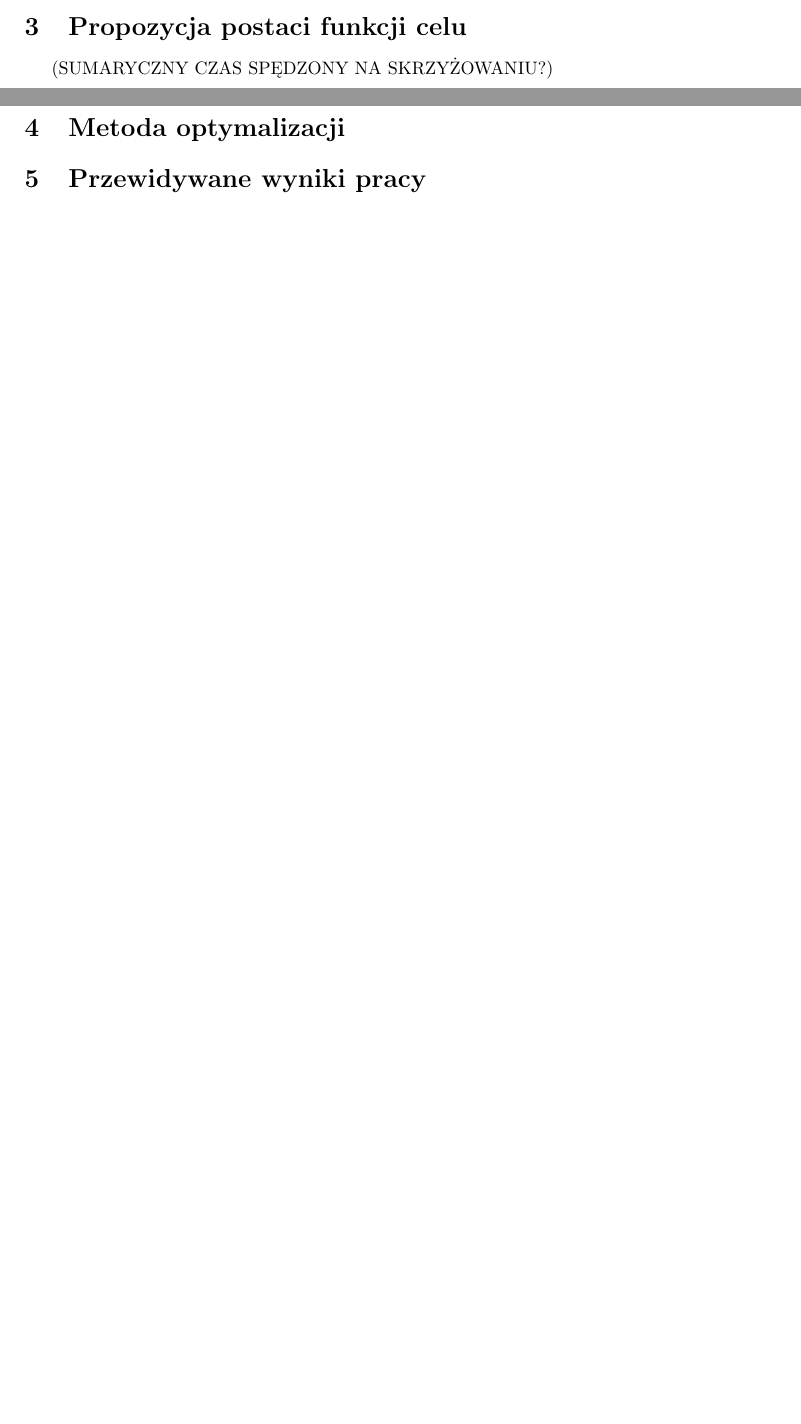
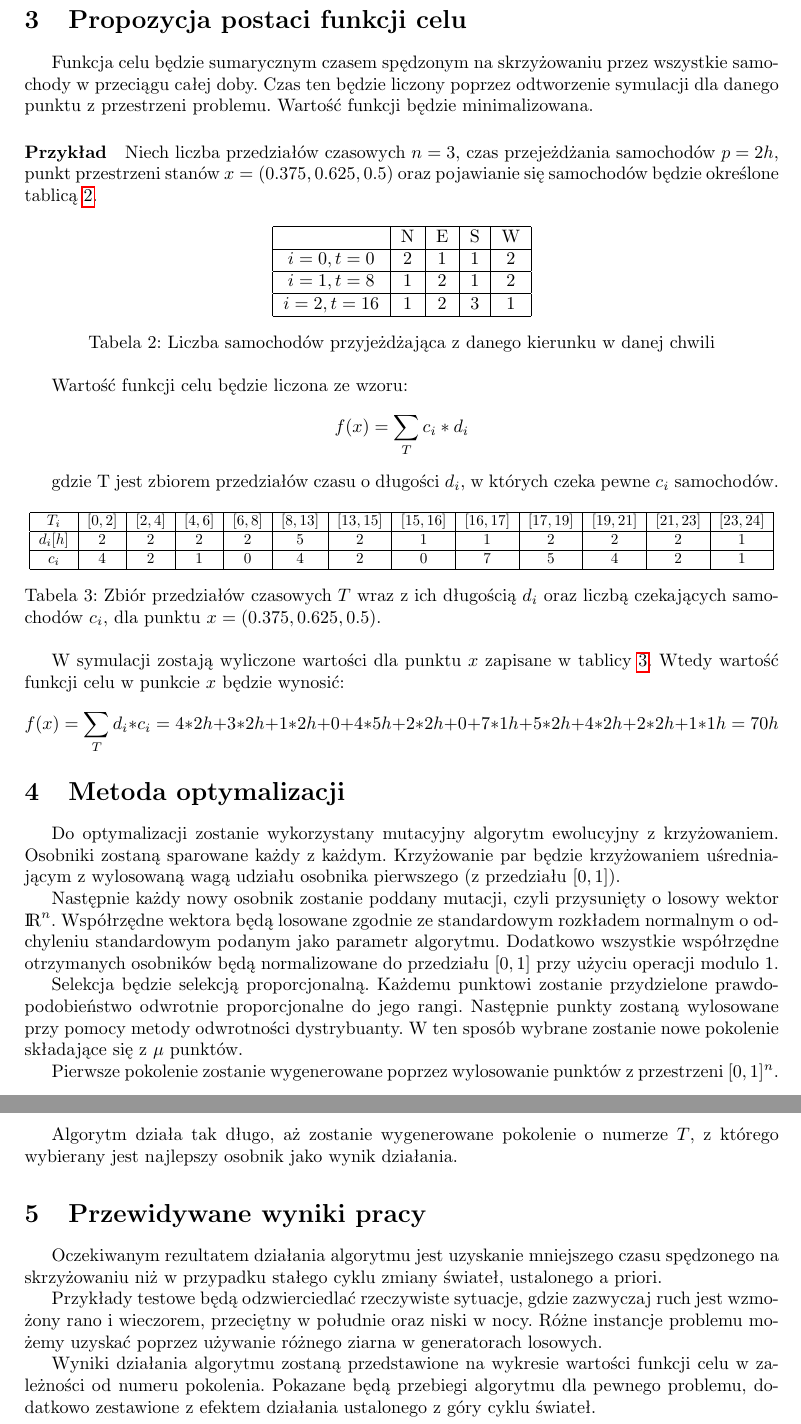
Before and after one commit to buoto/metaheuristic-traffic-lights, a LaTeX document (doc/koncepcja.tex): two parts of pages 1 and 2 of 2 before the commit and two parts of pages 2 and 3 of 3 after it, joined at a grey line, cut so that both start at the same text, the shorter picture padded with empty space. Compiled offline with pdfLaTeX.

Commit message:
Docs MVP

```diff
--- a/doc/koncepcja.tex
+++ b/doc/koncepcja.tex
@@ -7,6 +7,7 @@
 \usepackage{indentfirst}
 \usepackage{ragged2e}
 \usepackage{hyperref}
+\usepackage{mathtools}
 
 \frenchspacing
 
@@ -69,9 +76,86 @@ kolejno na skrzyżowanie do momentu wyczerpania samochodów w kolejce lub zmiany
 
 \section{Propozycja postaci funkcji celu}
-(SUMARYCZNY CZAS SPĘDZONY NA SKRZYŻOWANIU?)
+Funkcja celu będzie sumarycznym czasem spędzonym na skrzyżowaniu przez wszystkie
+samochody w przeciągu całej doby. Czas ten będzie liczony poprzez odtworzenie
+symulacji dla danego punktu z przestrzeni problemu. Wartość funkcji będzie
+minimalizowana.
+
+\paragraph{Przykład} Niech liczba przedziałów czasowych $n=3$, czas
+przejeżdżania samochodów $p=2h$, punkt przestrzeni stanów $x=(0.375, 0.625, 0.5)$
+oraz pojawianie się samochodów będzie określone tablicą~\ref{tab:example}.
+
+\begin{table}[ht]
+    \centering
+    \begin{tabular}{| c | c | c | c | c |}
+        \hline
+         & N & E & S & W \\ \hline
+         $i=0, t=0$ & 2 & 1 & 1 & 2\\ \hline
+         $i=1, t=8$ & 1 & 2 & 1 & 2\\ \hline
+         $i=2, t=16$ & 1 & 2 & 3 & 1\\ \hline
+    \end{tabular}
+    \caption{Liczba samochodów przyjeżdżająca z danego kierunku w danej chwili\label{tab:example}}
+\end{table}
+
+Wartość funkcji celu będzie liczona ze wzoru:
+$$f(x) = \sum\limits_{T} c_i * d_i $$
+
+gdzie T jest zbiorem przedziałów czasu o długości $d_i$, w których czeka pewne $c_i$
+samochodów.
+
+\begin{table}[ht]
+    \centering
+    \resizebox{\textwidth}{!}{
+    \begin{tabular}{| c | c | c | c | c | c | c | c | c | c | c | c | c |}
+        \hline
+         $T_i$     & $[0, 2]$ & $[2, 4]$ & $[4, 6]$ & $[6, 8]$ & $[8, 13]$ & $[13, 15]$ & $[15, 16]$ & $[16, 17]$ & $[17, 19]$ & $[19, 21]$ & $[21, 23]$ & $[23, 24]$ \\ \hline
+         $d_i [h]$ & 2 & 2 & 2 & 2 & 5 & 2 & 1 & 1 & 2 & 2 & 2 & 1 \\ \hline
+         $c_i$     & 4 & 2 & 1 & 0 & 4 & 2 & 0 & 7 & 5 & 4 & 2 & 1 \\ \hline
+    \end{tabular}
+}
+    \caption{Zbiór przedziałów czasowych $T$ wraz z ich długością $d_i$ oraz
+    liczbą czekających samochodów $c_i$, dla punktu $x=(0.375, 0.625, 0.5)$\label{tab:intervals}.}
+\end{table}
+
+W symulacji zostają wyliczone wartości dla punktu $x$ zapisane w tablicy~\ref{tab:intervals}.
+Wtedy wartość funkcji celu w punkcie $x$ będzie wynosić:
+$$f(x) = \sum\limits_{T} d_i * c_i = 4*2h + 3*2h + 1*2h + 0 + 4*5h + 2*2h + 0 + 7*1h + 5*2h + 4*2h + 2*2h + 1*1h = 70h $$
 
 \section{Metoda optymalizacji}
+Do optymalizacji zostanie wykorzystany mutacyjny algorytm ewolucyjny
+z krzyżowaniem. Osobniki zostaną sparowane każdy z każdym. Krzyżowanie par będzie
+krzyżowaniem uśredniającym z wylosowaną wagą udziału osobnika pierwszego
+(z przedziału $[0, 1]$).
+
+Następnie każdy nowy osobnik zostanie poddany mutacji,
+czyli przysunięty o losowy wektor ${\rm I\!R}^n$. Współrzędne wektora będą
+losowane zgodnie ze standardowym rozkładem normalnym o odchyleniu standardowym
+podanym jako parametr algorytmu. Dodatkowo wszystkie współrzędne otrzymanych
+osobników będą normalizowane do przedziału $[0, 1]$ przy użyciu operacji modulo 1.
+
+Selekcja będzie selekcją proporcjonalną. Każdemu punktowi zostanie przydzielone
+prawdopodobieństwo odwrotnie proporcjonalne do jego rangi. Następnie punkty
+zostaną wylosowane przy pomocy metody odwrotności dystrybuanty. W ten sposób
+wybrane zostanie nowe pokolenie składające się z $\mu$ punktów.
+
+Pierwsze pokolenie zostanie wygenerowane poprzez wylosowanie punktów z
+przestrzeni $[0, 1]^n$.
+
+Algorytm działa tak długo, aż zostanie wygenerowane pokolenie o numerze $T$,
+z którego wybierany jest najlepszy osobnik jako wynik działania.
 
 \section{Przewidywane wyniki pracy}
+Oczekiwanym rezultatem działania algorytmu jest uzyskanie mniejszego czasu
+spędzonego na skrzyżowaniu niż w przypadku stałego cyklu zmiany świateł,
+ustalonego a priori.
+
+Przykłady testowe będą odzwierciedlać rzeczywiste sytuacje, gdzie zazwyczaj
+ruch jest wzmożony rano i wieczorem, przeciętny w południe oraz niski w nocy.
+Różne instancje problemu możemy uzyskać poprzez używanie różnego ziarna
+w generatorach losowych.
+
+Wyniki działania algorytmu zostaną przedstawione na wykresie wartości funkcji
+celu w zależności od numeru pokolenia. Pokazane będą przebiegi
+algorytmu dla pewnego problemu, dodatkowo zestawione z efektem działania
+ustalonego z góry cyklu świateł.
 
 \end{document}
```
Also changed, not shown: doc/koncepcja.tex (12 more changed lines).
